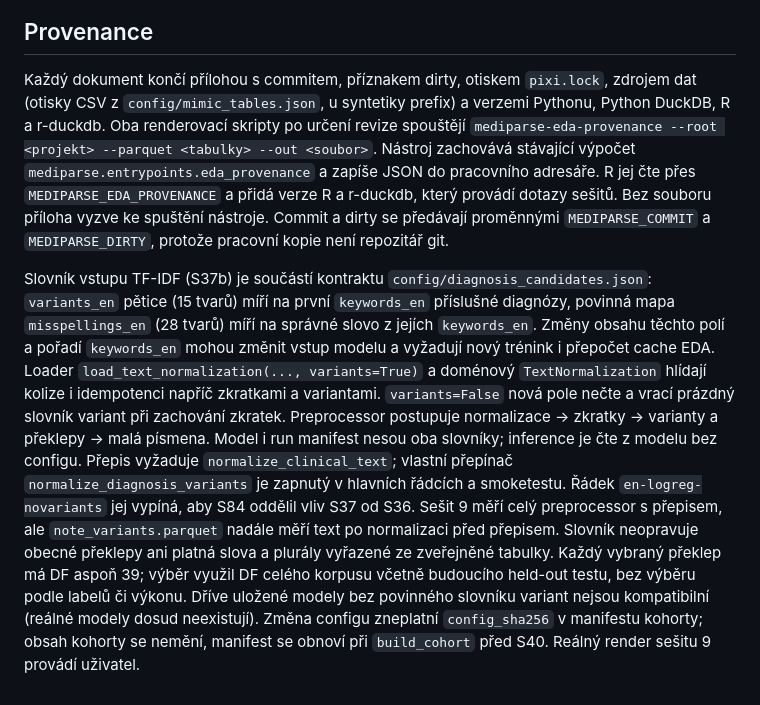
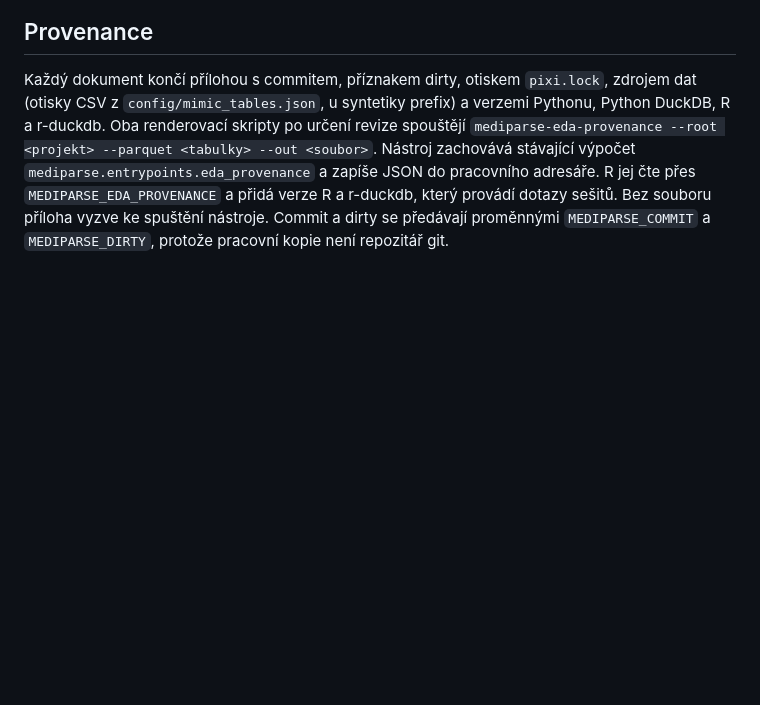
Before and after one commit to Zohino/mediparse, a Markdown page: docs/eda.md, the part around one of its changes. Rendered like a GitHub page; blank space fills up the shorter version.

Commit message:
docs(eda): přesuň kontrakt přepisu k jeho měření

```diff
--- a/docs/eda.md
+++ b/docs/eda.md
@@ -113,24 +114,3 @@ nedělitelných mezer a prázdných tabulek bez `\midrule`.
 ## Provenance
 
 Každý dokument končí přílohou s commitem, příznakem dirty, otiskem `pixi.lock`, zdrojem dat (otisky CSV z `config/mimic_tables.json`, u syntetiky prefix) a verzemi Pythonu, Python DuckDB, R a r-duckdb. Oba renderovací skripty po určení revize spouštějí `mediparse-eda-provenance --root <projekt> --parquet <tabulky> --out <soubor>`. Nástroj zachovává stávající výpočet `mediparse.entrypoints.eda_provenance` a zapíše JSON do pracovního adresáře. R jej čte přes `MEDIPARSE_EDA_PROVENANCE` a přidá verze R a r-duckdb, který provádí dotazy sešitů. Bez souboru příloha vyzve ke spuštění nástroje. Commit a dirty se předávají proměnnými `MEDIPARSE_COMMIT` a `MEDIPARSE_DIRTY`, protože pracovní kopie není repozitář git.
-
-
-Slovník vstupu TF-IDF (S37b) je součástí kontraktu `config/diagnosis_candidates.json`:
-`variants_en` pětice (15 tvarů) míří na první `keywords_en` příslušné diagnózy,
-povinná mapa `misspellings_en` (28 tvarů) míří na správné slovo z jejích `keywords_en`.
-Změny obsahu těchto polí a pořadí `keywords_en` mohou změnit vstup modelu a vyžadují
-nový trénink i přepočet cache EDA. Loader `load_text_normalization(..., variants=True)`
-a doménový `TextNormalization` hlídají kolize i idempotenci napříč zkratkami a variantami.
-`variants=False` nová pole nečte a vrací prázdný slovník variant při zachování zkratek.
-Preprocessor postupuje normalizace → zkratky → varianty a překlepy → malá písmena.
-Model i run manifest nesou oba slovníky; inference je čte z modelu bez configu.
-Přepis vyžaduje `normalize_clinical_text`; vlastní přepínač `normalize_diagnosis_variants`
-je zapnutý v hlavních řádcích a smoketestu. Řádek `en-logreg-novariants` jej vypíná,
-aby S84 oddělil vliv S37 od S36. Sešit 9 měří celý preprocessor s přepisem,
-ale `note_variants.parquet` nadále měří text po normalizaci před přepisem.
-Slovník neopravuje obecné překlepy ani platná slova a plurály vyřazené ze zveřejněné
-tabulky. Každý vybraný překlep má DF aspoň 39; výběr využil DF celého korpusu včetně
-budoucího held-out testu, bez výběru podle labelů či výkonu. Dříve uložené modely
-bez povinného slovníku variant nejsou kompatibilní (reálné modely dosud neexistují).
-Změna configu zneplatní `config_sha256` v manifestu kohorty; obsah kohorty se nemění,
-manifest se obnoví při `build_cohort` před S40. Reálný render sešitu 9 provádí uživatel.
```
Also changed, not shown: other parts of docs/eda.md (+3 -2 lines).
